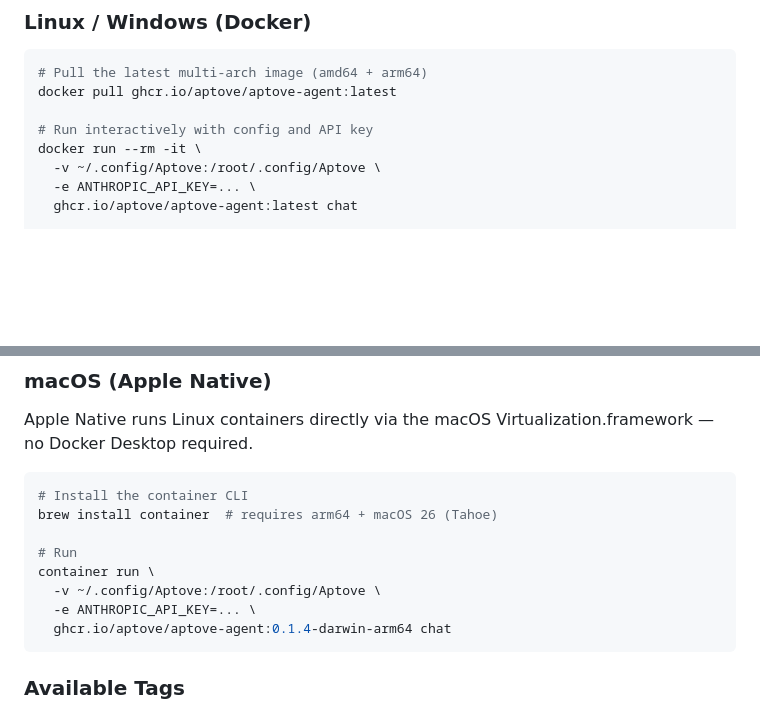
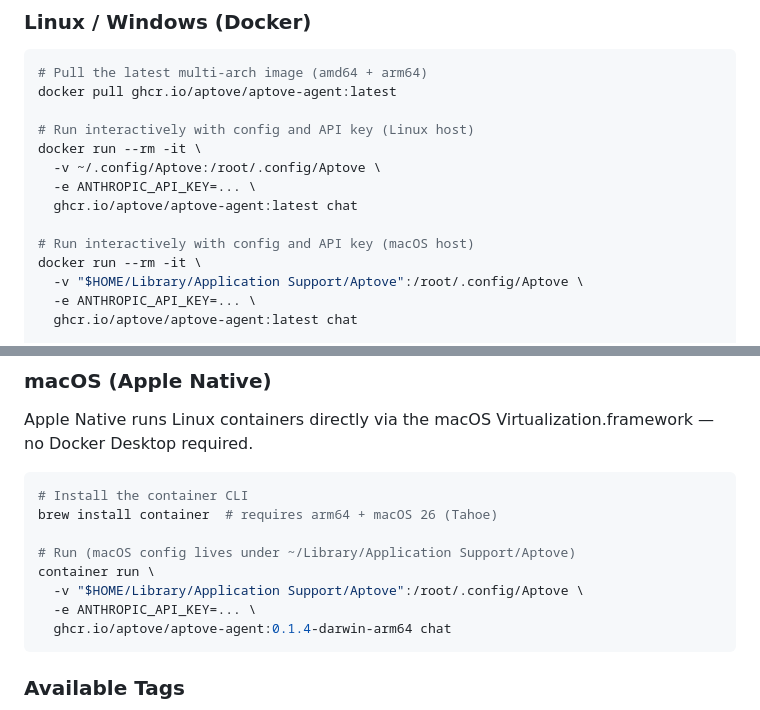
Before and after one commit to aptove/aptove, a Markdown page: README.md, 2 parts joined by grey strips. Drawn GitHub-style; blank space fills up the shorter version.

Commit message:
docs: fix config volume mount path for macOS hosts
On macOS the config dir is ~/Library/Application Support/Aptove,
not ~/.config/Aptove. The container (Linux) still expects /root/.config/Aptove
so the -v flag bridges the two different paths.

Co-Authored-By: Claude Sonnet 4.6 <noreply@anthropic.com>

````diff
--- a/README.md
+++ b/README.md
@@ -126,9 +126,15 @@ Images are published to `ghcr.io/aptove/aptove-agent` on every release.
 # Pull the latest multi-arch image (amd64 + arm64)
 docker pull ghcr.io/aptove/aptove-agent:latest
 
-# Run interactively with config and API key
+# Run interactively with config and API key (Linux host)
 docker run --rm -it \
   -v ~/.config/Aptove:/root/.config/Aptove \
+  -e ANTHROPIC_API_KEY=... \
+  ghcr.io/aptove/aptove-agent:latest chat
+
+# Run interactively with config and API key (macOS host)
+docker run --rm -it \
+  -v "$HOME/Library/Application Support/Aptove":/root/.config/Aptove \
   -e ANTHROPIC_API_KEY=... \
   ghcr.io/aptove/aptove-agent:latest chat
 
@@ -148,9 +154,9 @@ Apple Native runs Linux containers directly via the macOS Virtualization.framewo
 # Install the container CLI
 brew install container  # requires arm64 + macOS 26 (Tahoe)
 
-# Run
+# Run (macOS config lives under ~/Library/Application Support/Aptove)
 container run \
-  -v ~/.config/Aptove:/root/.config/Aptove \
+  -v "$HOME/Library/Application Support/Aptove":/root/.config/Aptove \
   -e ANTHROPIC_API_KEY=... \
   ghcr.io/aptove/aptove-agent:0.1.4-darwin-arm64 chat
 ```
````
